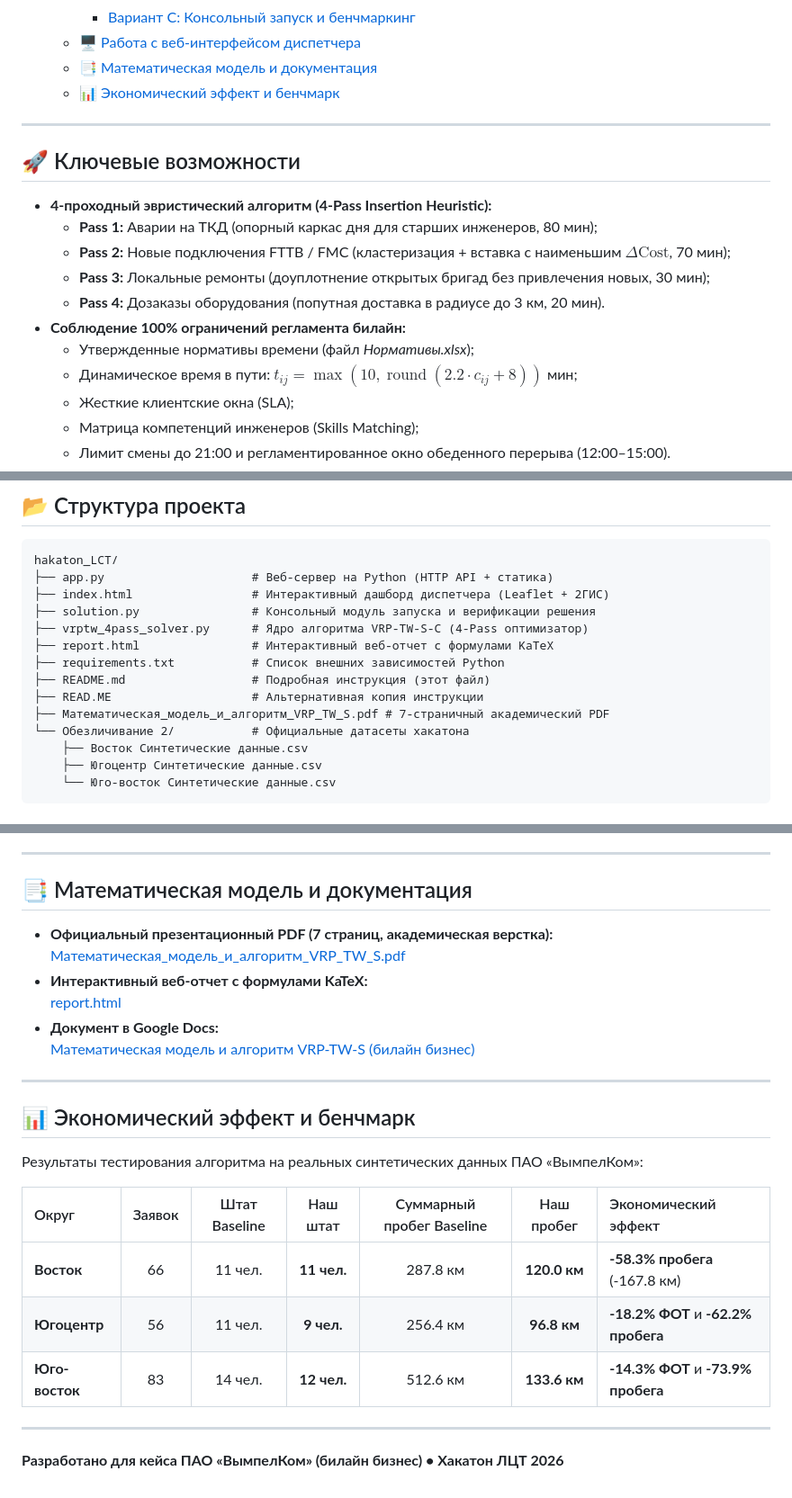
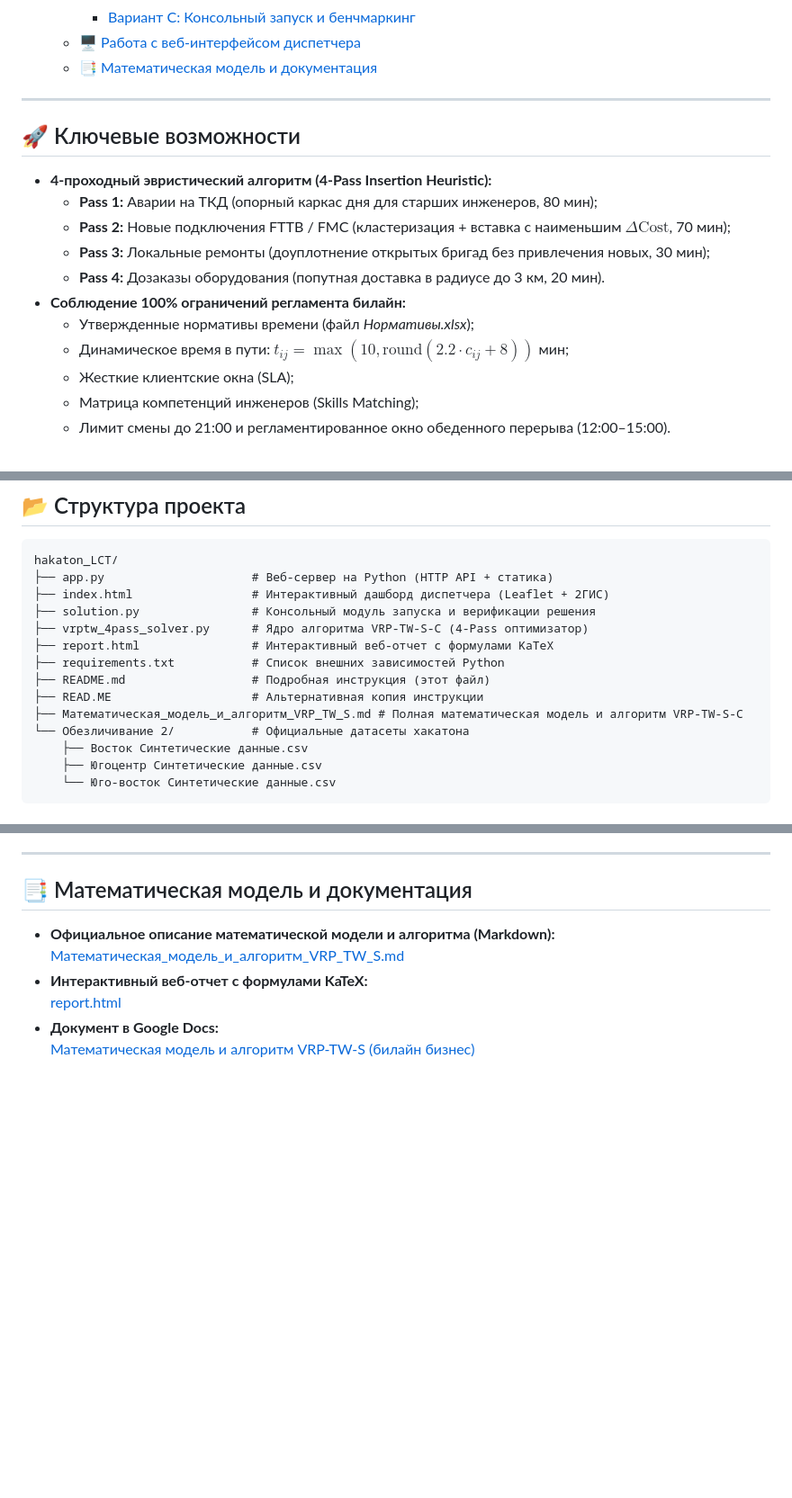
Before and after one commit to EzhAlex12/bilain_hack, a Markdown page: README.md, 3 parts joined by grey strips. Shown at 90% size. GitHub-like rendering; blank space fills up the shorter version.

```diff
--- a/README.md
+++ b/README.md
@@ -21,7 +21,6 @@
     - [Вариант C: Консольный запуск и бенчмаркинг](#вариант-c-консольный-запуск-и-бенчмаркинг)
   - [🖥 Работа с веб-интерфейсом диспетчера](#-работа-с-веб-интерфейсом-диспетчера)
   - [📑 Математическая модель и документация](#-математическая-модель-и-документация)
-  - [📊 Экономический эффект и бенчмарк](#-экономический-эффект-и-бенчмарк)
 
 ---
 
@@ -34,7 +33,7 @@
   - **Pass 4:** Дозаказы оборудования (попутная доставка в радиусе до 3 км, 20 мин).
 * **Соблюдение 100% ограничений регламента билайн:**
   - Утвержденные нормативы времени (файл *Нормативы.xlsx*);
-  - Динамическое время в пути: $t_{ij} = \max(10, \operatorname{round}(2.2 \cdot c_{ij} + 8))$ мин;
+  - Динамическое время в пути: $t_{ij} = \max(10, \text{round}(2.2 \cdot c_{ij} + 8))$ мин;
   - Жесткие клиентские окна (SLA);
   - Матрица компетенций инженеров (Skills Matching);
   - Лимит смены до 21:00 и регламентированное окно обеденного перерыва (12:00–15:00).
@@ -60,7 +59,7 @@ hakaton_LCT/
 ├── requirements.txt           # Список внешних зависимостей Python
 ├── README.md                  # Подробная инструкция (этот файл)
 ├── READ.ME                    # Альтернативная копия инструкции
-├── Математическая_модель_и_алгоритм_VRP_TW_S.pdf # 7-страничный академический PDF
+├── Математическая_модель_и_алгоритм_VRP_TW_S.md # Полная математическая модель и алгоритм VRP-TW-S-C
 └── Обезличивание 2/           # Официальные датасеты хакатона
     ├── Восток Синтетические данные.csv
     ├── Югоцентр Синтетические данные.csv
@@ -186,24 +185,9 @@ python3 solution.py
 
 ## 📑 Математическая модель и документация
 
-* **Официальный презентационный PDF (7 страниц, академическая верстка):**
-  [Математическая_модель_и_алгоритм_VRP_TW_S.pdf](Математическая_модель_и_алгоритм_VRP_TW_S.pdf)
+* **Официальное описание математической модели и алгоритма (Markdown):**
+  [Математическая_модель_и_алгоритм_VRP_TW_S.md](Математическая_модель_и_алгоритм_VRP_TW_S.md)
 * **Интерактивный веб-отчет с формулами KaTeX:**
   [report.html](report.html)
 * **Документ в Google Docs:**
   [Математическая модель и алгоритм VRP-TW-S (билайн бизнес)](https://docs.google.com/document/d/1iZbwl-jLSK4elLei2dTUEYal_KMYoQI9CK5n8PSjJ8M/edit)
-
----
-
-## 📊 Экономический эффект и бенчмарк
-
-Результаты тестирования алгоритма на реальных синтетических данных ПАО «ВымпелКом»:
-
-| Округ | Заявок | Штат Baseline | Наш штат | Суммарный пробег Baseline | Наш пробег | Экономический эффект |
-| :--- | :---: | :---: | :---: | :---: | :---: | :--- |
-| **Восток** | 66 | 11 чел. | **11 чел.** | 287.8 км | **120.0 км** | **-58.3% пробега** (-167.8 км) |
-| **Югоцентр** | 56 | 11 чел. | **9 чел.** | 256.4 км | **96.8 км** | **-18.2% ФОТ** и **-62.2% пробега** |
-| **Юго-восток** | 83 | 14 чел. | **12 чел.** | 512.6 км | **133.6 км** | **-14.3% ФОТ** и **-73.9% пробега** |
-
----
-**Разработано для кейса ПАО «ВымпелКом» (билайн бизнес) • Хакатон ЛЦТ 2026**
```
